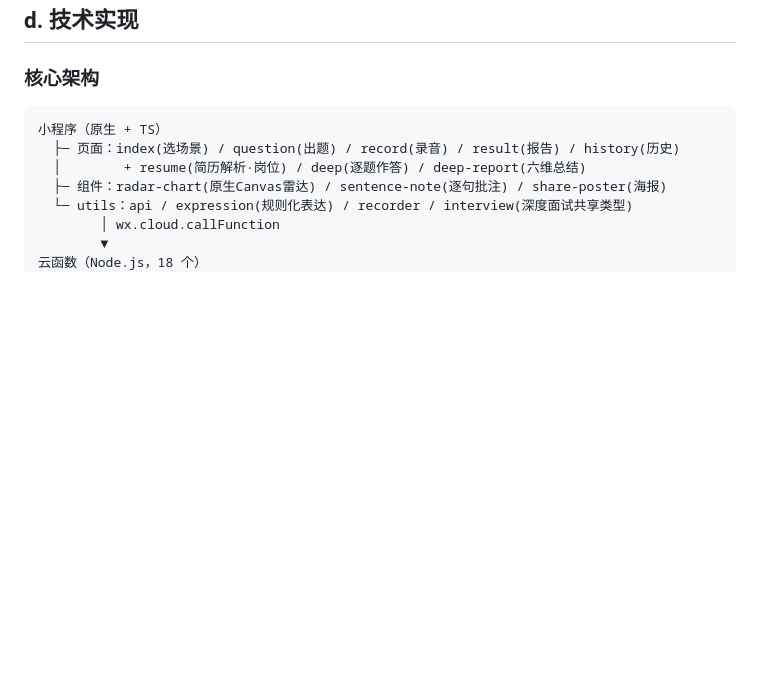
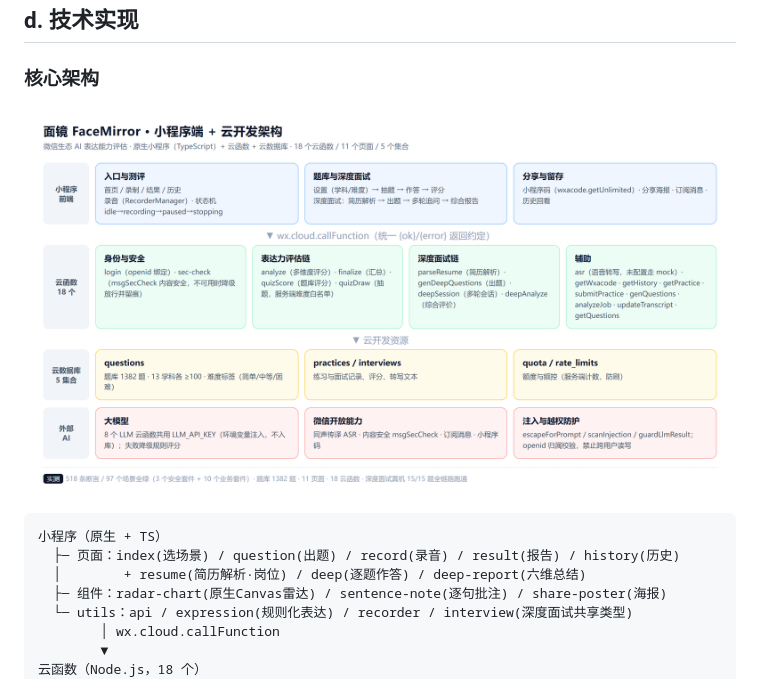
Before and after one commit to G-1112/facemirror, a Markdown page: docs/作品说明文档.md, the part around one of its changes. Rendered like a GitHub page; pictures changed too: docs/assets/架构图.png (added); blank space fills up the shorter version.

````diff
--- a/docs/作品说明文档.md
+++ b/docs/作品说明文档.md
@@ -118,6 +118,8 @@
 ## d. 技术实现
 
 ### 核心架构
+
+![面镜架构图](assets/架构图.png)
 
 ```
 小程序（原生 + TS）
````
Also changed, not shown: other parts of docs/作品说明文档.md (+15 -2 lines), docs/assets/截图-分享海报.png (added), docs/assets/截图-深度面试出题.png (added), docs/assets/截图-深度面试报告.png (added), docs/assets/截图-题库评分结果.png (added).
